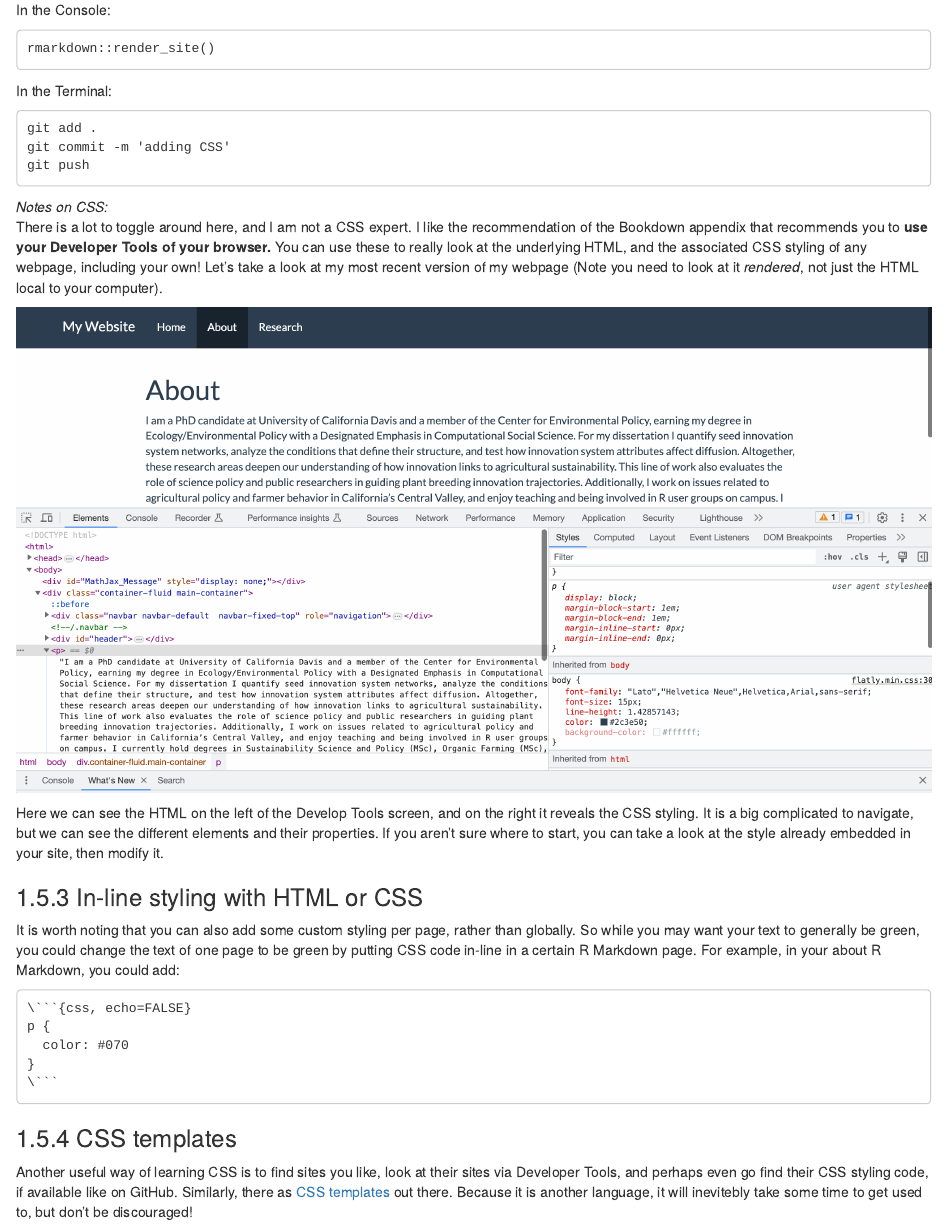
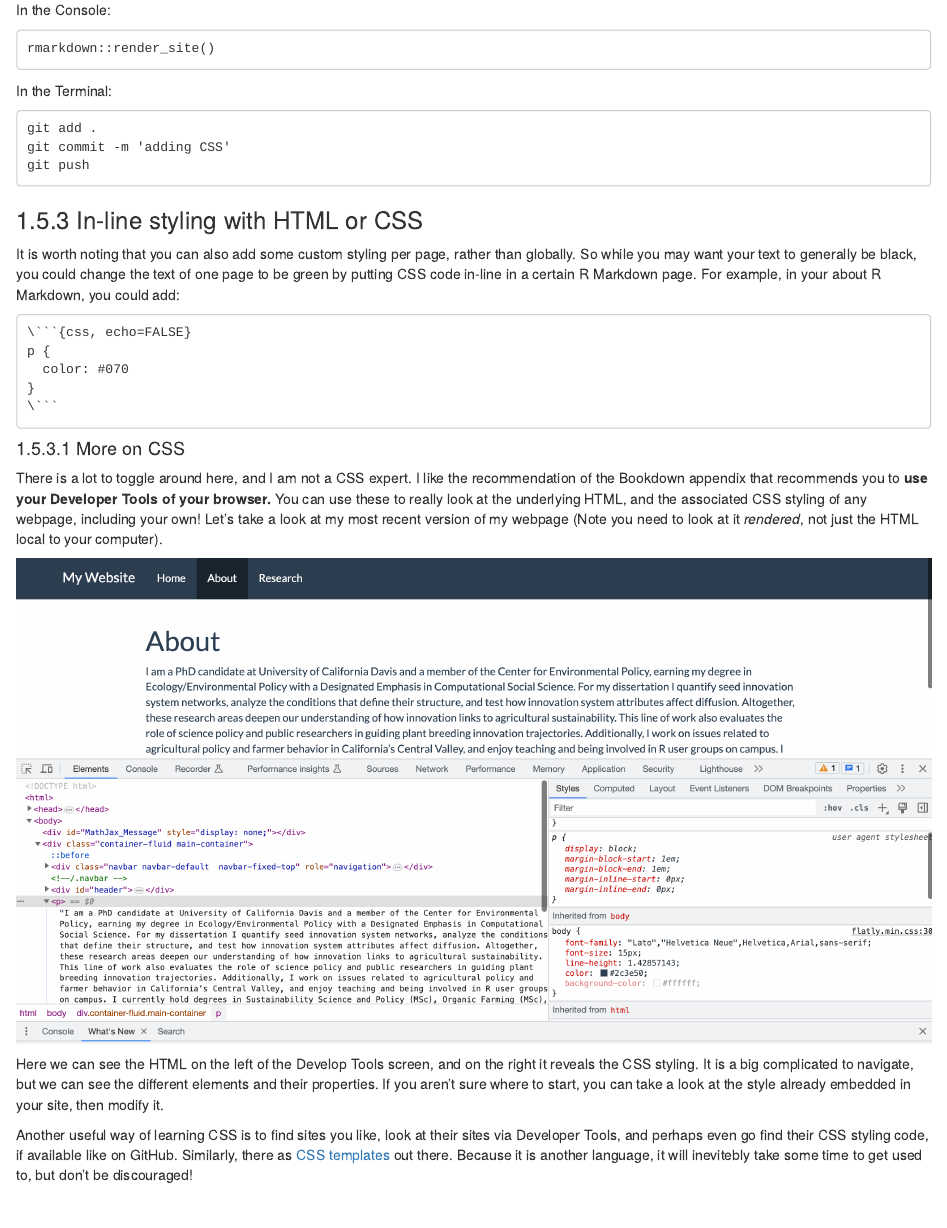
Before and after one commit to liza-wood/make_github_webpage, an R Markdown document (04_basic_ingredients.Rmd): the page in a window 1100 px wide, from 3520 px down. Rendered offline with R 4.5, knitr and Pandoc, with nearby package versions; drawn as R Markdown's standard HTML page in place of the format the file asks for.

Commit message:
re draft

````diff
--- a/04_basic_ingredients.Rmd
+++ b/04_basic_ingredients.Rmd
@@ -155,18 +155,9 @@ git commit -m 'adding CSS'
 git push
 ```
 
-*Notes on CSS:*
-There is a lot to toggle around here, and I am not a CSS expert. I like the recommendation of the Bookdown appendix that recommends you to **use your Developer Tools of your browser.** You can use these to really look at the underlying HTML, and the associated CSS styling of any webpage, including your own! Let's take a look at my most recent version of my webpage (Note you need to look at it _rendered_, not just the HTML local to your computer).
-
-```{r , echo=FALSE, out.width = '100%', fig.align='center'}
-knitr::include_graphics("imgs/my_page.png")
-```
-
-Here we can see the HTML on the left of the Develop Tools screen, and on the right it reveals the CSS styling. It is a big complicated to navigate, but we can see the different elements and their properties. If you aren't sure where to start, you can take a look at the style already embedded in your site, then modify it.
-
 ### In-line styling with HTML or CSS
 
-It is worth noting that you can also add some custom styling per page, rather than globally. So while you may want your text to generally be green, you could change the text of one page to be green by putting CSS code in-line in a certain R Markdown page. For example, in your about R Markdown, you could add:
+It is worth noting that you can also add some custom styling per page, rather than globally. So while you may want your text to generally be black, you could change the text of one page to be green by putting CSS code in-line in a certain R Markdown page. For example, in your about R Markdown, you could add:
 
 ```
 \```{css, echo=FALSE}
@@ -176,6 +167,14 @@ p {
 \```
 ```
 
-### CSS templates
+#### More on CSS
+
+There is a lot to toggle around here, and I am not a CSS expert. I like the recommendation of the Bookdown appendix that recommends you to **use your Developer Tools of your browser.** You can use these to really look at the underlying HTML, and the associated CSS styling of any webpage, including your own! Let's take a look at my most recent version of my webpage (Note you need to look at it _rendered_, not just the HTML local to your computer).
+
+```{r , echo=FALSE, out.width = '100%', fig.align='center'}
+knitr::include_graphics("imgs/my_page.png")
+```
+
+Here we can see the HTML on the left of the Develop Tools screen, and on the right it reveals the CSS styling. It is a big complicated to navigate, but we can see the different elements and their properties. If you aren't sure where to start, you can take a look at the style already embedded in your site, then modify it.
 
 Another useful way of learning CSS is to find sites you like, look at their sites via Developer Tools, and perhaps even go find their CSS styling code, if available like on GitHub. Similarly, there as [CSS templates](https://www.w3schools.com/css/css_templates.asp) out there. Because it is another language, it will inevitebly take some time to get used to, but don't be discouraged!
````
Also changed, not shown: docs/reference-keys.txt, docs/search_index.json, 6 other files.
